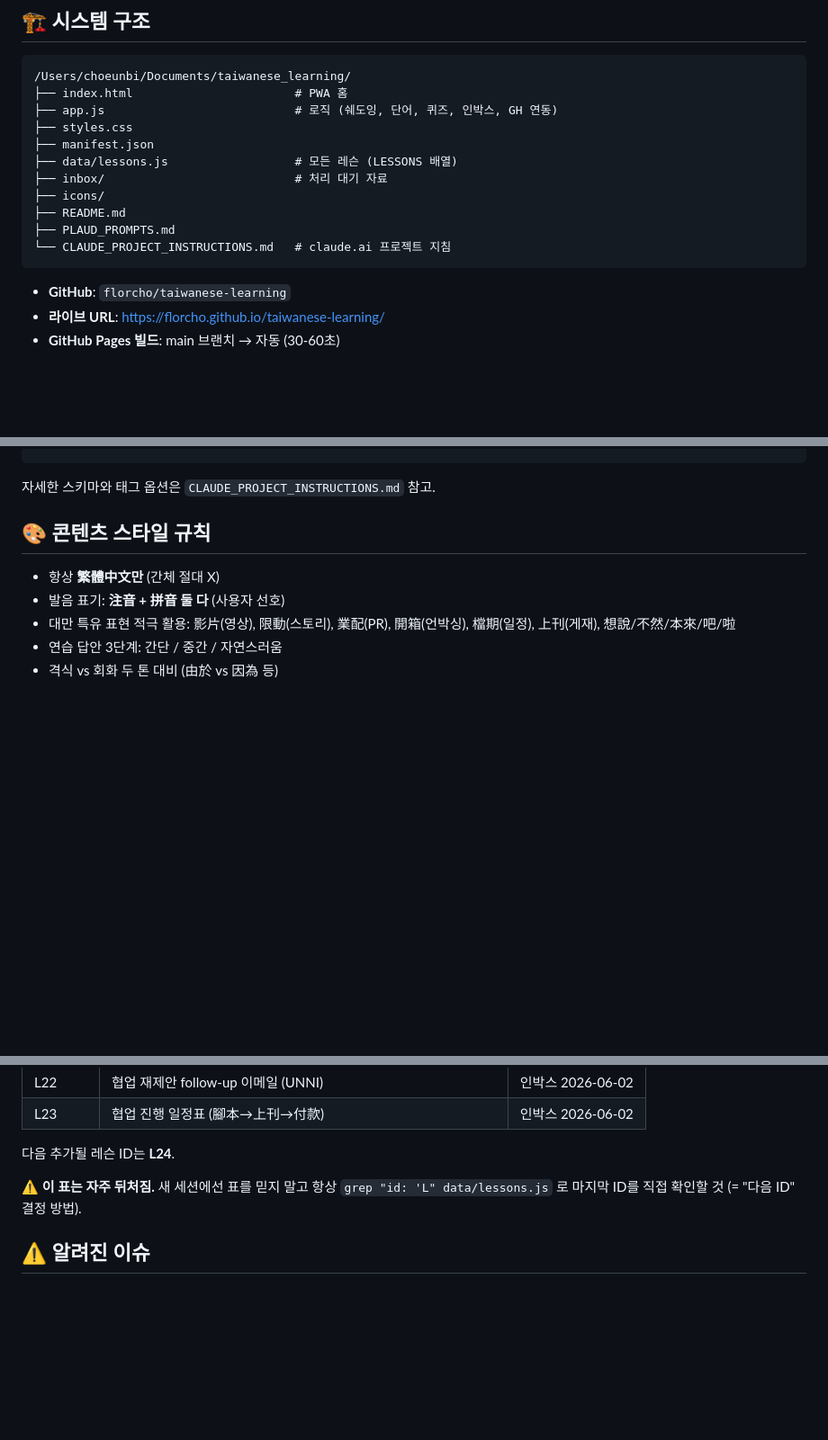
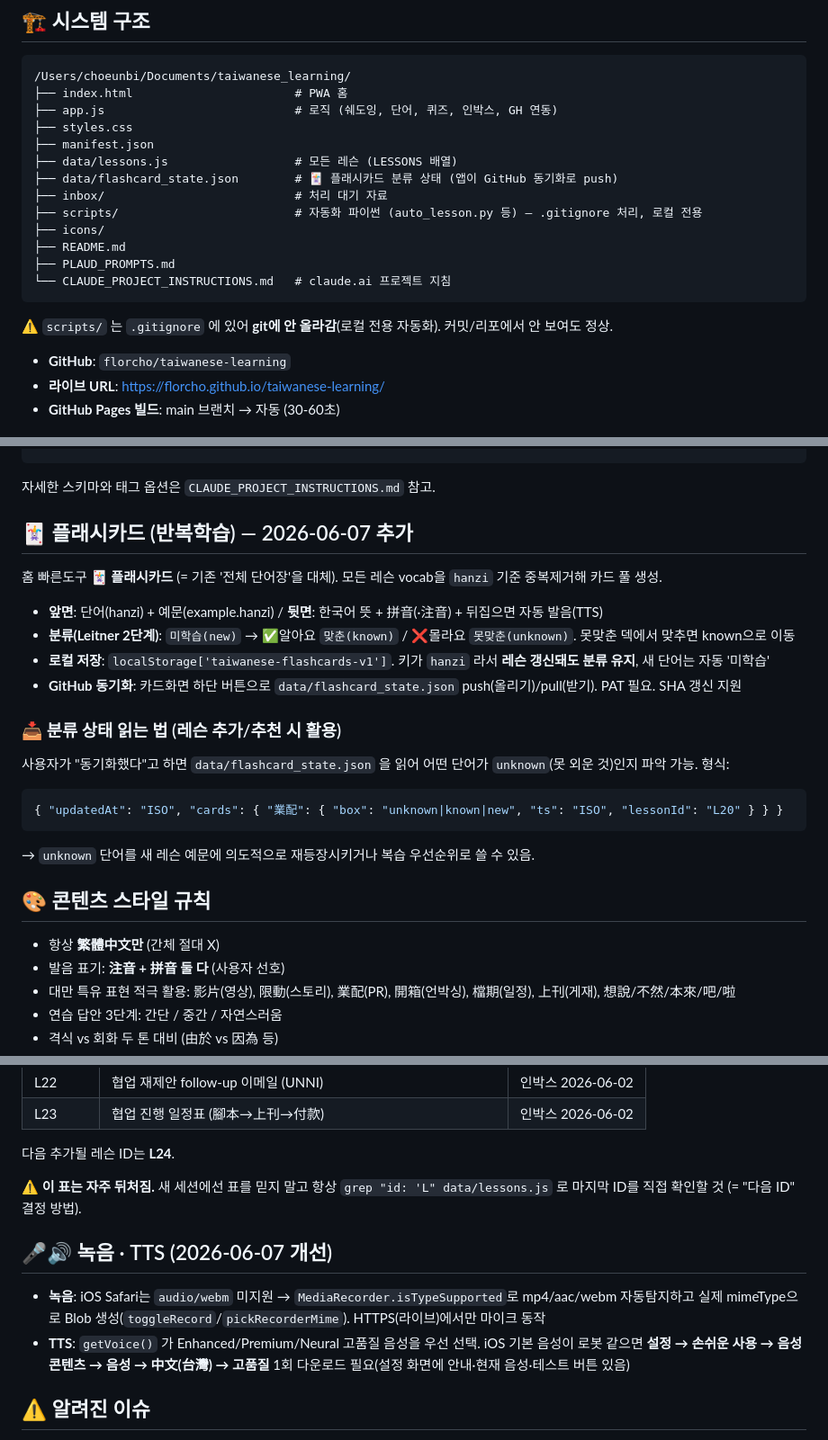
Before and after one commit to florcho/taiwanese-learning, a Markdown page: CLAUDE.md, 3 parts joined by grey strips. Shown at 90% size. Rendered like a GitHub page; blank space fills up the shorter version.

````diff
--- a/CLAUDE.md
+++ b/CLAUDE.md
@@ -20,12 +20,16 @@
 ├── styles.css
 ├── manifest.json
 ├── data/lessons.js                  # 모든 레슨 (LESSONS 배열)
+├── data/flashcard_state.json        # 🃏 플래시카드 분류 상태 (앱이 GitHub 동기화로 push)
 ├── inbox/                           # 처리 대기 자료
+├── scripts/                         # 자동화 파이썬 (auto_lesson.py 등) — .gitignore 처리, 로컬 전용
 ├── icons/
 ├── README.md
 ├── PLAUD_PROMPTS.md
 └── CLAUDE_PROJECT_INSTRUCTIONS.md   # claude.ai 프로젝트 지침
 ```
+
+⚠️ `scripts/` 는 `.gitignore` 에 있어 **git에 안 올라감**(로컬 전용 자동화). 커밋/리포에서 안 보여도 정상.
 
 - **GitHub**: `florcho/taiwanese-learning`
 - **라이브 URL**: https://florcho.github.io/taiwanese-learning/
@@ -70,6 +74,22 @@
 ```
 
 자세한 스키마와 태그 옵션은 `CLAUDE_PROJECT_INSTRUCTIONS.md` 참고.
+
+## 🃏 플래시카드 (반복학습) — 2026-06-07 추가
+
+홈 빠른도구 **🃏 플래시카드** (= 기존 '전체 단어장'을 대체). 모든 레슨 vocab을 `hanzi` 기준 중복제거해 카드 풀 생성.
+
+- **앞면**: 단어(hanzi) + 예문(example.hanzi) / **뒷면**: 한국어 뜻 + 拼音(·注音) + 뒤집으면 자동 발음(TTS)
+- **분류(Leitner 2단계)**: `미학습(new)` → ✅알아요 `맞춘(known)` / ❌몰라요 `못맞춘(unknown)`. 못맞춘 덱에서 맞추면 known으로 이동
+- **로컬 저장**: `localStorage['taiwanese-flashcards-v1']`. 키가 `hanzi` 라서 **레슨 갱신돼도 분류 유지**, 새 단어는 자동 '미학습'
+- **GitHub 동기화**: 카드화면 하단 버튼으로 `data/flashcard_state.json` push(올리기)/pull(받기). PAT 필요. SHA 갱신 지원
+
+### 📥 분류 상태 읽는 법 (레슨 추가/추천 시 활용)
+사용자가 "동기화했다"고 하면 `data/flashcard_state.json` 을 읽어 어떤 단어가 `unknown`(못 외운 것)인지 파악 가능. 형식:
+```json
+{ "updatedAt": "ISO", "cards": { "業配": { "box": "unknown|known|new", "ts": "ISO", "lessonId": "L20" } } }
+```
+→ `unknown` 단어를 새 레슨 예문에 의도적으로 재등장시키거나 복습 우선순위로 쓸 수 있음.
 
 ## 🎨 콘텐츠 스타일 규칙
 
@@ -143,6 +163,11 @@ print(fixed.decode('utf-8', errors='replace'))
 
 ⚠️ **이 표는 자주 뒤처짐.** 새 세션에선 표를 믿지 말고 항상 `grep "id: 'L" data/lessons.js` 로 마지막 ID를 직접 확인할 것 (= "다음 ID" 결정 방법).
 
+## 🎤🔊 녹음 · TTS (2026-06-07 개선)
+
+- **녹음**: iOS Safari는 `audio/webm` 미지원 → `MediaRecorder.isTypeSupported`로 mp4/aac/webm 자동탐지하고 실제 mimeType으로 Blob 생성(`toggleRecord`/`pickRecorderMime`). HTTPS(라이브)에서만 마이크 동작
+- **TTS**: `getVoice()` 가 Enhanced/Premium/Neural 고품질 음성을 우선 선택. iOS 기본 음성이 로봇 같으면 **설정 → 손쉬운 사용 → 음성 콘텐츠 → 음성 → 中文(台灣) → 고품질** 1회 다운로드 필요(설정 화면에 안내·현재 음성·테스트 버튼 있음)
+
 ## ⚠️ 알려진 이슈
 
 - **Plaud TXT export 인코딩 사고**: UTF-8 → Latin-1 변환 손실 자주 발생. 항상 **Plaud 앱에서 텍스트 직접 복사** 권장
````
Also changed, not shown: README.md (+22 -18 lines).
